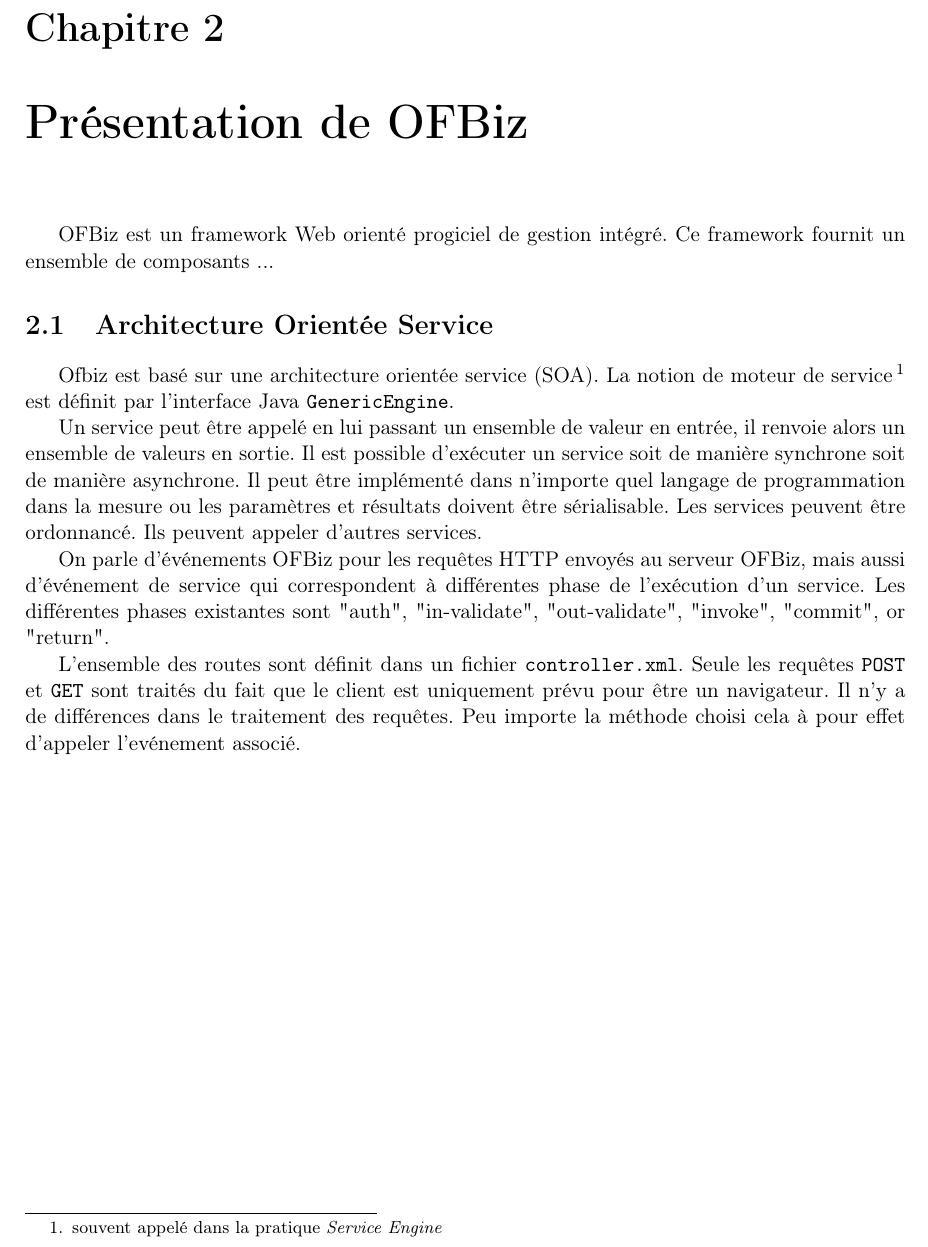
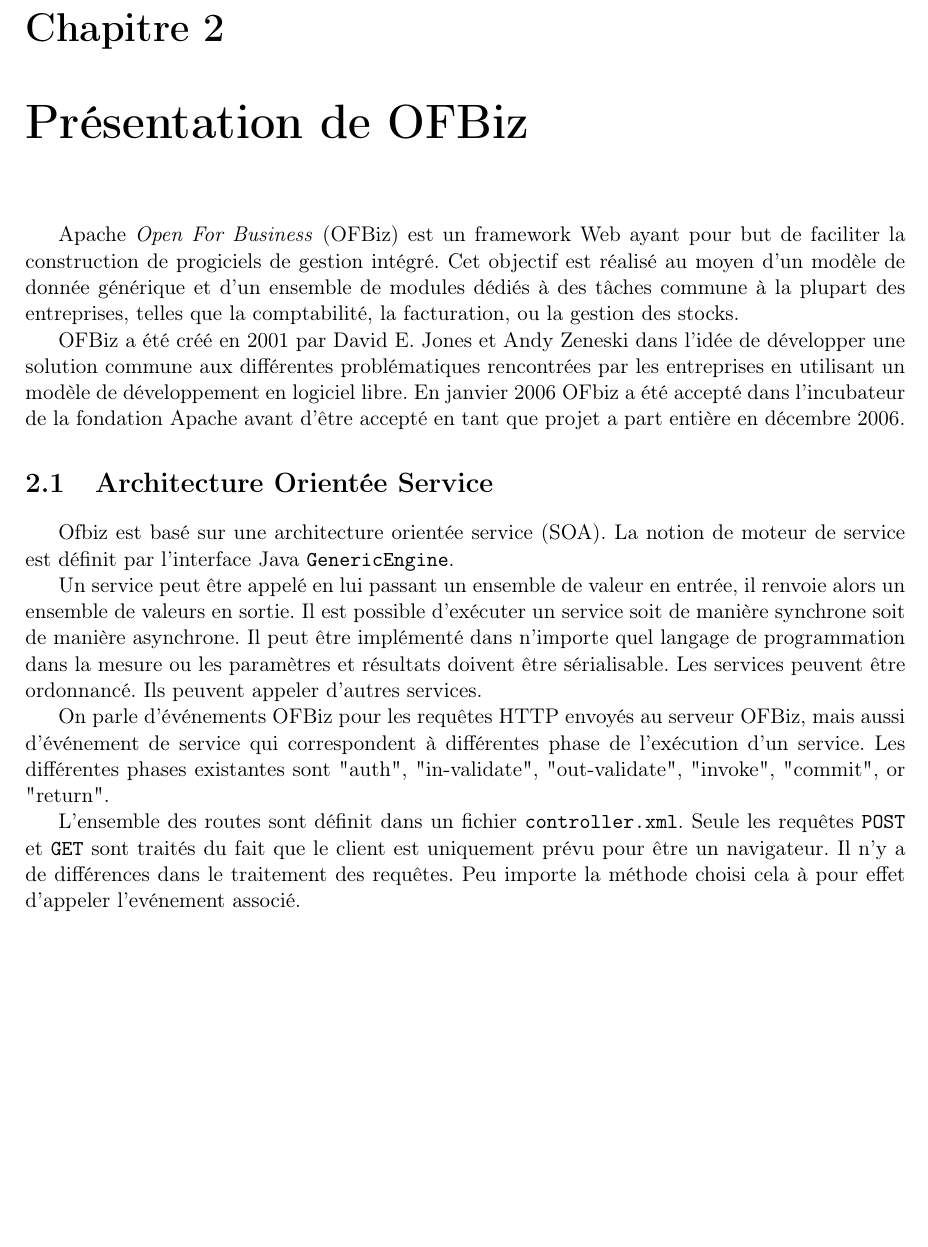
Before and after one commit to mthl/rest, a LaTeX document (rapport.tex): part of page 6 of 12, cut so that both start at the same text, the shorter picture padded with empty space. Compiled offline with pdfLaTeX; a LaTeX package or settings file that is missing is left out.

Commit message:
Présentation de OFBiz

```diff
--- a/rapport.tex
+++ b/rapport.tex
@@ -76,14 +76,24 @@
 
 \chapter{Présentation de OFBiz}
 
-OFBiz est un framework Web orienté progiciel de gestion intégré.  Ce
-framework fournit un ensemble de composants ...
+Apache \emph{Open For Business} (OFBiz) est un framework Web ayant
+pour but de faciliter la construction de progiciels de gestion
+intégré.  Cet objectif est réalisé au moyen d'un modèle de donnée
+générique et d'un ensemble de modules dédiés à des tâches commune à la
+plupart des entreprises, telles que la comptabilité, la facturation,
+ou la gestion des stocks.
+
+OFBiz a été créé en 2001 par David E. Jones et Andy Zeneski dans
+l'idée de développer une solution commune aux différentes
+problématiques rencontrées par les entreprises en utilisant un modèle
+de développement en logiciel libre. En janvier 2006 OFbiz a été accepté
+dans l'incubateur de la fondation Apache avant d'être accepté en tant
+que projet a part entière en décembre 2006.
 
 \section{Architecture Orientée Service}
 
 Ofbiz est basé sur une architecture orientée service (SOA).  La notion
-de moteur de service\footnote{souvent appelé dans la pratique
-  \emph{Service Engine}} est définit par l'interface Java
+de moteur de service est définit par l'interface Java
 \verb=GenericEngine=.
 
 Un service peut être appelé en lui passant un ensemble de valeur en
```
